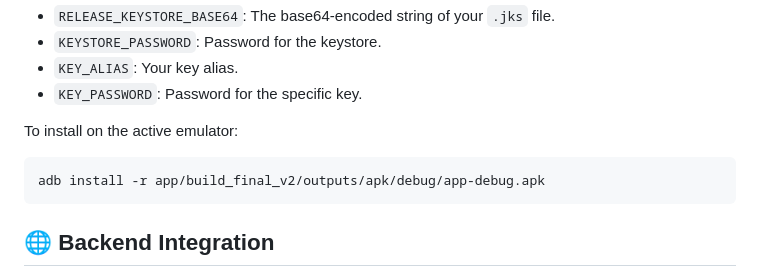
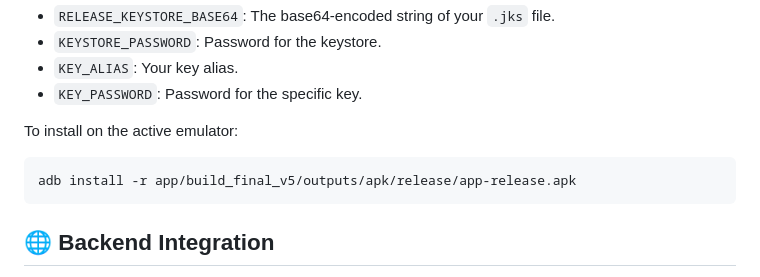
Before and after one commit to mwanzabrian958-svg/client-portal-The-Greggory-Systems-And-Strategy-firm-company-system, a Markdown page: README.md, the part around the change. Drawn GitHub-style.

Commit message:
Update README to point to latest build_final_v5

````diff
--- a/README.md
+++ b/README.md
@@ -68,7 +68,7 @@ The project is configured with GitHub Actions for automated builds. To enable pr
 
 To install on the active emulator:
 ```powershell
-adb install -r app/build_final_v2/outputs/apk/debug/app-debug.apk
+adb install -r app/build_final_v5/outputs/apk/release/app-release.apk
 ```
 
 ## 🌐 Backend Integration
````
